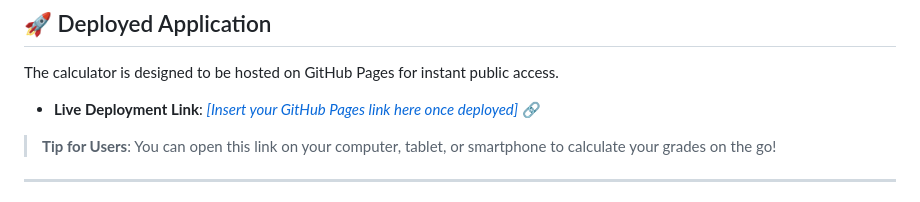
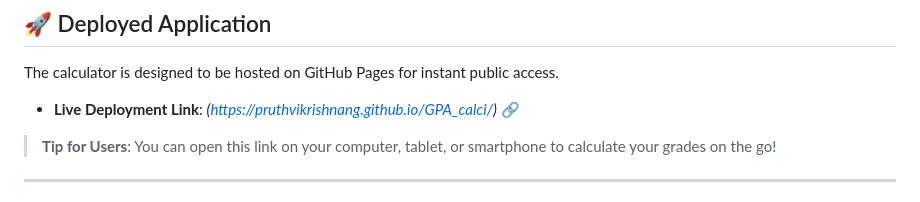
Before and after one commit to pruthvikrishnang/GPA_calci, a Markdown page: README.md, the part around the change. Drawn GitHub-style.

Commit message:
Update live deployment link in README

```diff
--- a/README.md
+++ b/README.md
@@ -20,7 +20,7 @@ Keeping track of academic performance can be tedious. Students often have to dea
 
 ## 🚀 Deployed Application
 The calculator is designed to be hosted on GitHub Pages for instant public access.
-* **Live Deployment Link**: *[[Insert your GitHub Pages link here once deployed]](https://pruthvikrishnang.github.io/GPA_calci/)* 🔗
+* **Live Deployment Link**: *(https://pruthvikrishnang.github.io/GPA_calci/)* 🔗
 > **Tip for Users**: You can open this link on your computer, tablet, or smartphone to calculate your grades on the go!
 
 ---
```
